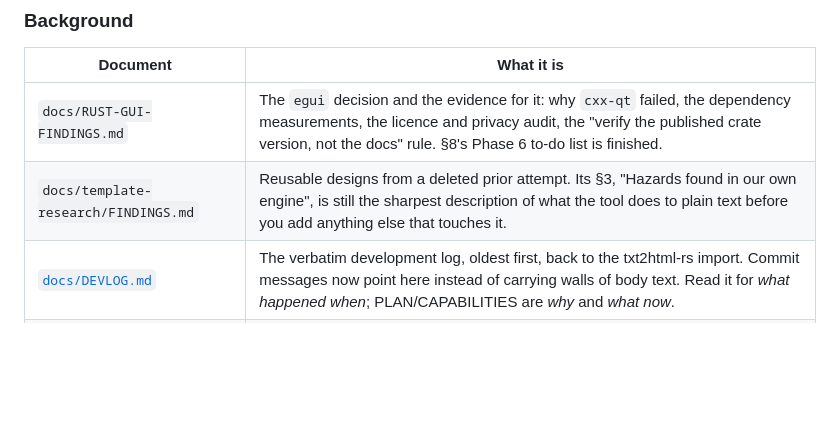
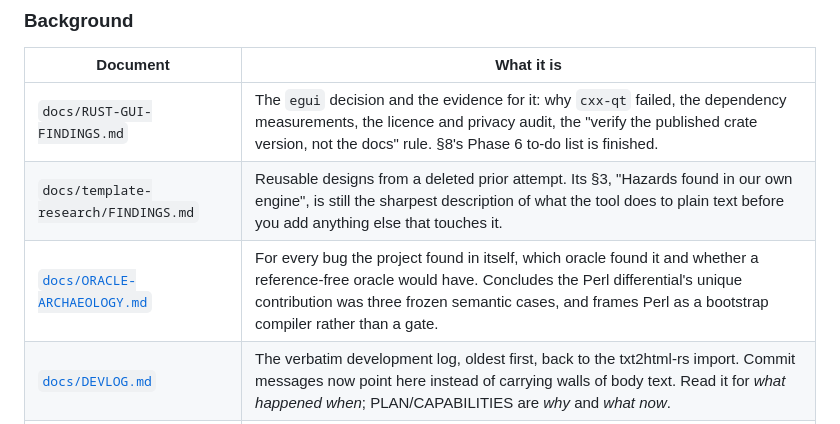
Before and after one commit to youtubescholar/textrill, a Markdown page: DOCS.md, the part around the change. Rendered like a GitHub page; blank space fills up the shorter version.

Commit message:
docs: add an oracle census, mapping each historical bug to the oracle that found it

```diff
--- a/DOCS.md
+++ b/DOCS.md
@@ -37,6 +37,7 @@ A document with no status is the failure mode this file exists to end.
 |---|---|
 | `docs/RUST-GUI-FINDINGS.md` | The `egui` decision and the evidence for it: why `cxx-qt` failed, the dependency measurements, the licence and privacy audit, the "verify the published crate version, not the docs" rule. §8's Phase 6 to-do list is finished. |
 | `docs/template-research/FINDINGS.md` | Reusable designs from a deleted prior attempt. Its §3, "Hazards found in our own engine", is still the sharpest description of what the tool does to plain text before you add anything else that touches it. |
+| [`docs/ORACLE-ARCHAEOLOGY.md`](docs/ORACLE-ARCHAEOLOGY.md) | For every bug the project found in itself, which oracle found it and whether a reference-free oracle would have. Concludes the Perl differential's unique contribution was three frozen semantic cases, and frames Perl as a bootstrap compiler rather than a gate. |
 | [`docs/DEVLOG.md`](docs/DEVLOG.md) | The verbatim development log, oldest first, back to the txt2html-rs import. Commit messages now point here instead of carrying walls of body text. Read it for *what happened when*; PLAN/CAPABILITIES are *why* and *what now*. |
 | `lexicon` — none exists yet | A naming document would help: `textrill` vs `txt2html` vs `Textrill`, and which is which. `docs/PLAN.md` Phase 1 is the place it would come from. |
 
```
Also changed, not shown: docs/ORACLE-ARCHAEOLOGY.md (added, +119 -0 lines).
